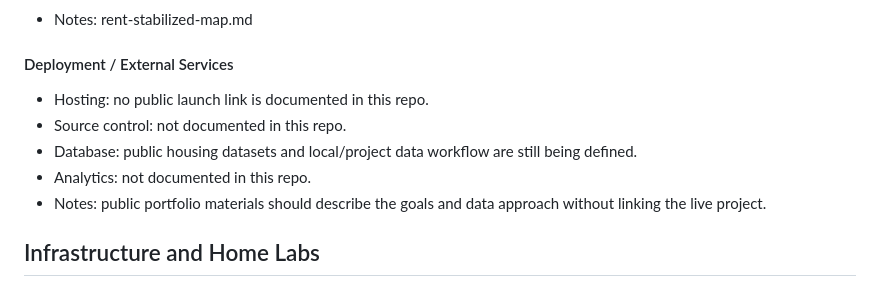
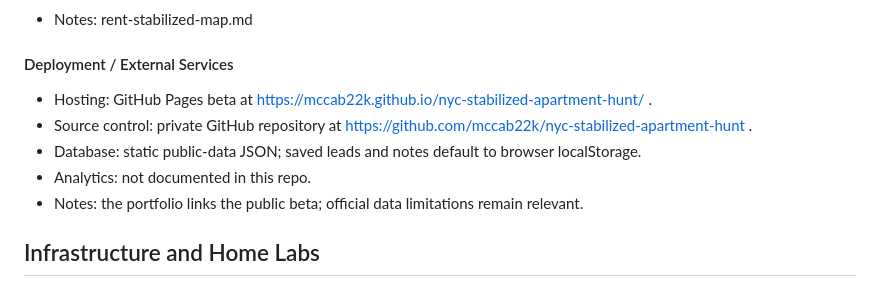
Before and after one commit to mccab22k/kieramakesthings, a Markdown page: README.md, the part around the change. Drawn GitHub-style.

Commit message:
Audit portfolio accuracy and tighten security case-study language

```diff
--- a/README.md
+++ b/README.md
@@ -213,11 +213,11 @@ A GitHub Pages homepage for active projects, prototypes, and build notes.
 
 #### Deployment / External Services
 
-- Hosting: no public launch link is documented in this repo.
-- Source control: not documented in this repo.
-- Database: public housing datasets and local/project data workflow are still being defined.
+- Hosting: GitHub Pages beta at https://mccab22k.github.io/nyc-stabilized-apartment-hunt/ .
+- Source control: private GitHub repository at https://github.com/mccab22k/nyc-stabilized-apartment-hunt .
+- Database: static public-data JSON; saved leads and notes default to browser localStorage.
 - Analytics: not documented in this repo.
-- Notes: public portfolio materials should describe the goals and data approach without linking the live project.
+- Notes: the portfolio links the public beta; official data limitations remain relevant.
 
 ## Infrastructure and Home Labs
 
```
